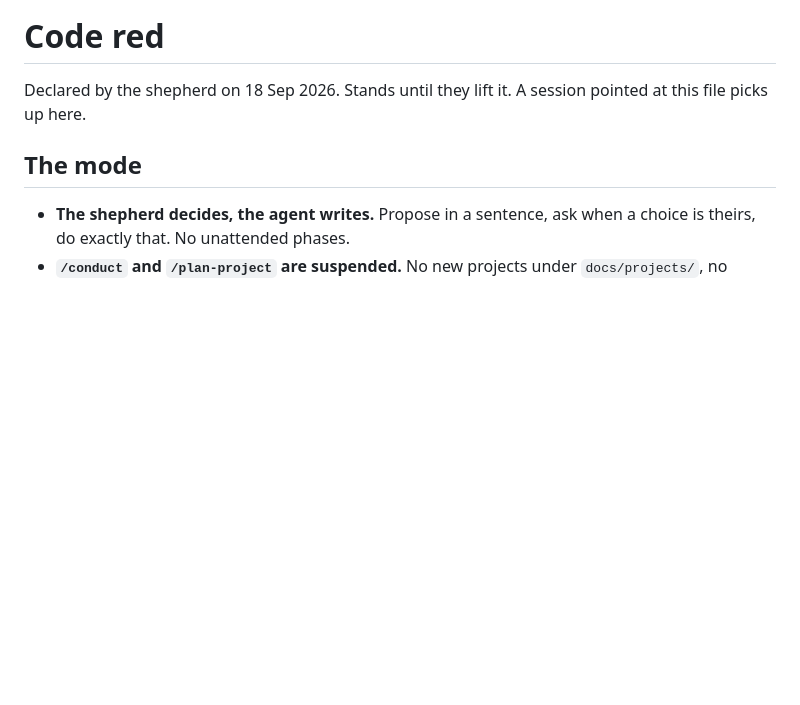
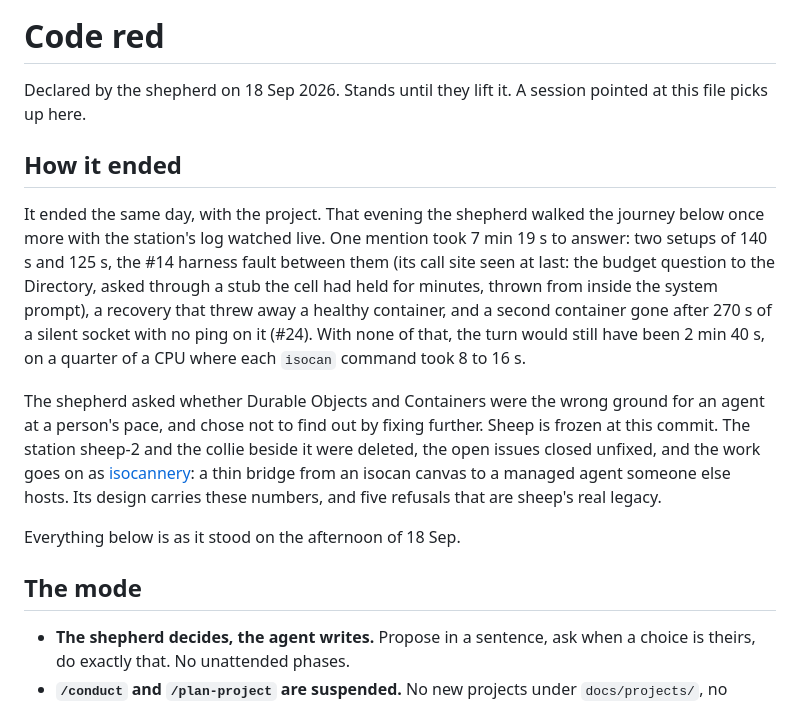
Before and after one commit to dglazkov/sheep, a Markdown page: docs/code-red.md, the part around the change. Drawn GitHub-style; blank space fills up the shorter version.

```diff
--- a/docs/code-red.md
+++ b/docs/code-red.md
@@ -1,6 +1,14 @@
 # Code red
 
 Declared by the shepherd on 18 Sep 2026. Stands until they lift it. A session pointed at this file picks up here.
+
+## How it ended
+
+It ended the same day, with the project. That evening the shepherd walked the journey below once more with the station's log watched live. One mention took 7 min 19 s to answer: two setups of 140 s and 125 s, the #14 harness fault between them (its call site seen at last: the budget question to the Directory, asked through a stub the cell had held for minutes, thrown from inside the system prompt), a recovery that threw away a healthy container, and a second container gone after 270 s of a silent socket with no ping on it (#24). With none of that, the turn would still have been 2 min 40 s, on a quarter of a CPU where each `isocan` command took 8 to 16 s.
+
+The shepherd asked whether Durable Objects and Containers were the wrong ground for an agent at a person's pace, and chose not to find out by fixing further. Sheep is frozen at this commit. The station sheep-2 and the collie beside it were deleted, the open issues closed unfixed, and the work goes on as [isocannery](https://github.com/dglazkov/isocannery): a thin bridge from an isocan canvas to a managed agent someone else hosts. Its design carries these numbers, and five refusals that are sheep's real legacy.
+
+Everything below is as it stood on the afternoon of 18 Sep.
 
 ## The mode
 
```
Also changed, not shown: README.md (+7 -0 lines).
